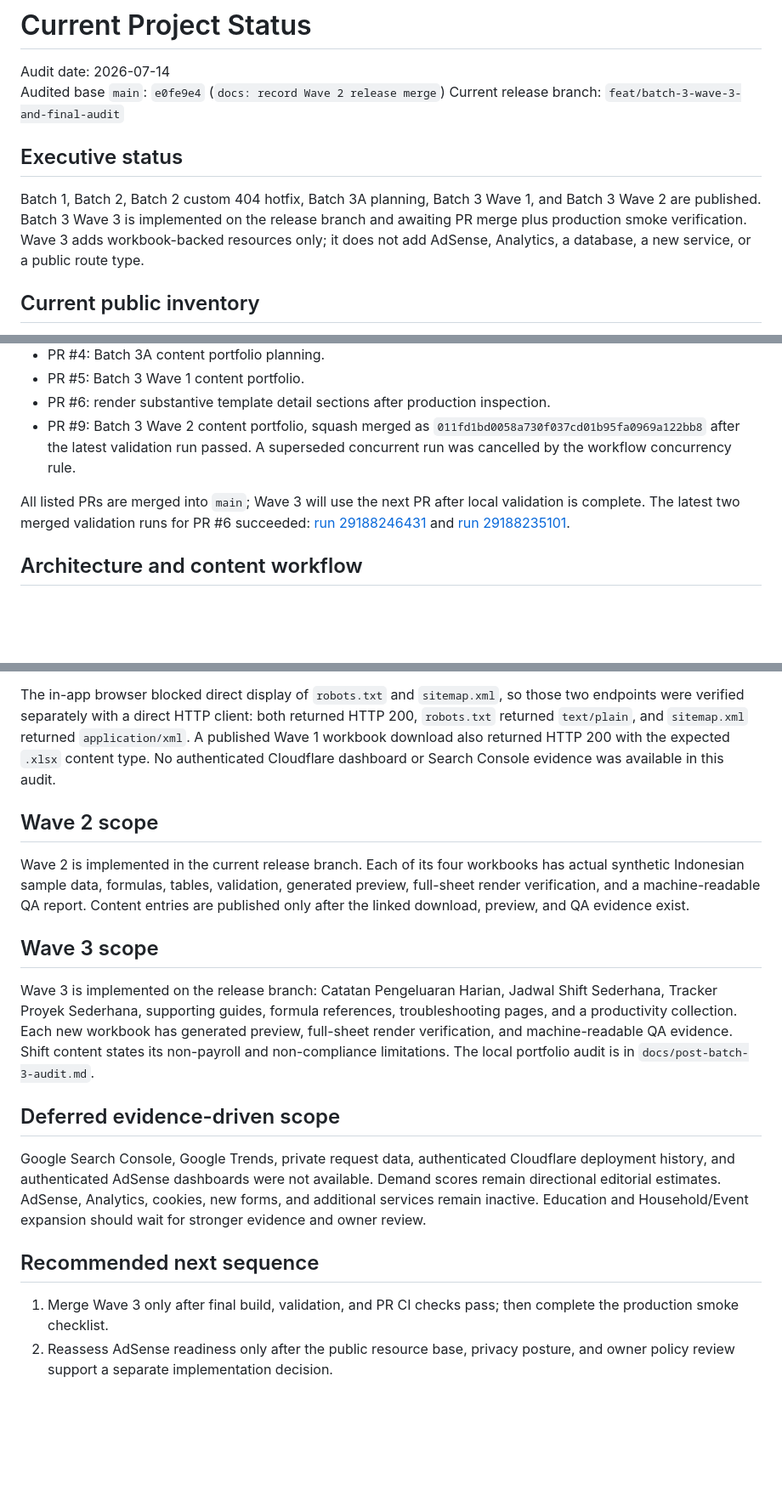
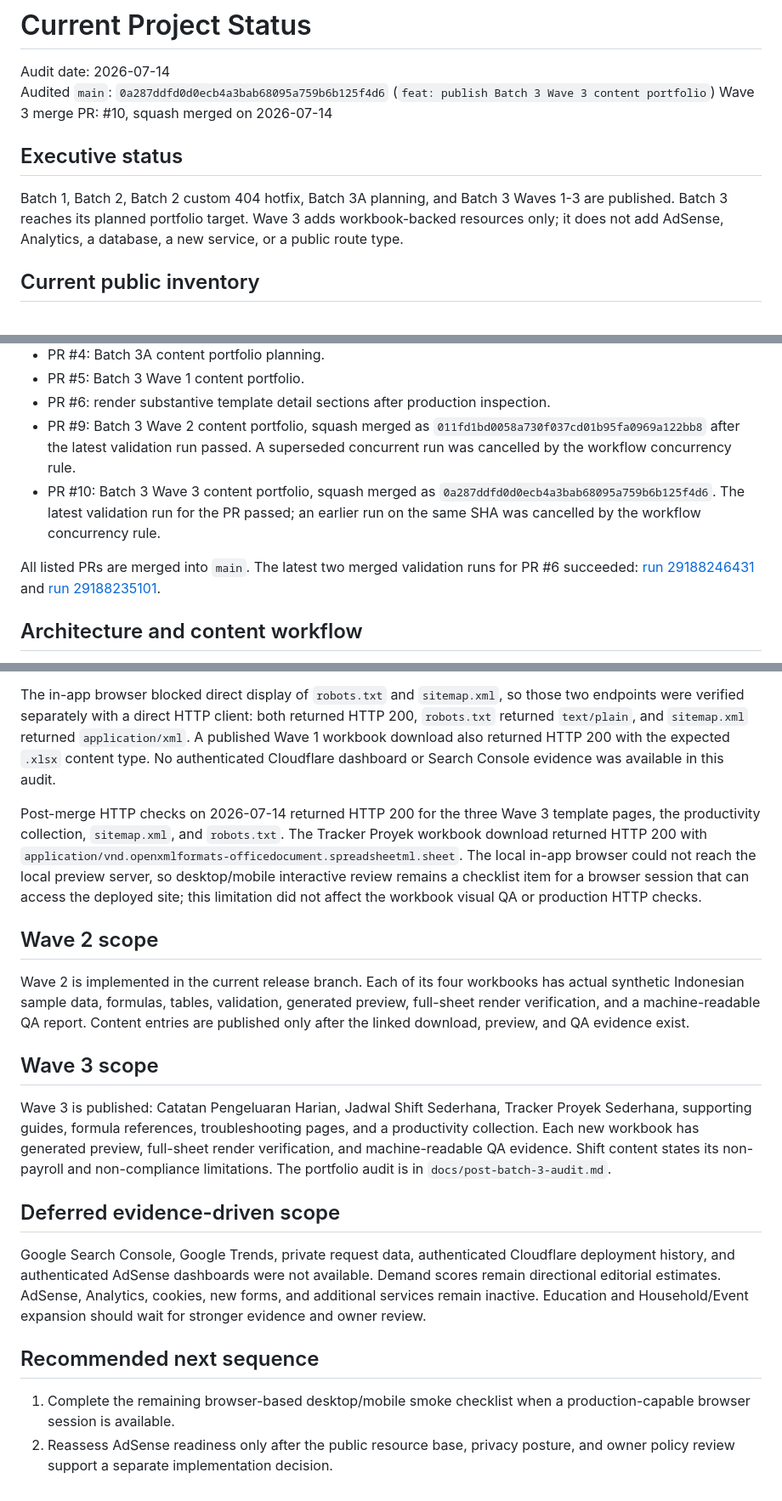
Before and after one commit to drewsebastians/Excel_File_Gratis, a Markdown page: docs/current-project-status.md, 3 parts joined by grey strips. Shown at 85% size. Rendered like a GitHub page; blank space fills up the shorter version.

Commit message:
docs: record Batch 3 Wave 3 release

```diff
--- a/docs/current-project-status.md
+++ b/docs/current-project-status.md
@@ -1,12 +1,12 @@
 # Current Project Status
 
 Audit date: 2026-07-14
-Audited base `main`: `e0fe9e4` (`docs: record Wave 2 release merge`)
-Current release branch: `feat/batch-3-wave-3-and-final-audit`
+Audited `main`: `0a287ddfd0d0ecb4a3bab68095a759b6b125f4d6` (`feat: publish Batch 3 Wave 3 content portfolio`)
+Wave 3 merge PR: #10, squash merged on 2026-07-14
 
 ## Executive status
 
-Batch 1, Batch 2, Batch 2 custom 404 hotfix, Batch 3A planning, Batch 3 Wave 1, and Batch 3 Wave 2 are published. Batch 3 Wave 3 is implemented on the release branch and awaiting PR merge plus production smoke verification. Wave 3 adds workbook-backed resources only; it does not add AdSense, Analytics, a database, a new service, or a public route type.
+Batch 1, Batch 2, Batch 2 custom 404 hotfix, Batch 3A planning, and Batch 3 Waves 1-3 are published. Batch 3 reaches its planned portfolio target. Wave 3 adds workbook-backed resources only; it does not add AdSense, Analytics, a database, a new service, or a public route type.
 
 ## Current public inventory
 
@@ -31,8 +31,9 @@ Wave 2 adds Pembukuan Pengeluaran Usaha, Target Tabungan, Task Tracker Kanban Ex
 - PR #5: Batch 3 Wave 1 content portfolio.
 - PR #6: render substantive template detail sections after production inspection.
 - PR #9: Batch 3 Wave 2 content portfolio, squash merged as `011fd1bd0058a730f037cd01b95fa0969a122bb8` after the latest validation run passed. A superseded concurrent run was cancelled by the workflow concurrency rule.
+- PR #10: Batch 3 Wave 3 content portfolio, squash merged as `0a287ddfd0d0ecb4a3bab68095a759b6b125f4d6`. The latest validation run for the PR passed; an earlier run on the same SHA was cancelled by the workflow concurrency rule.
 
-All listed PRs are merged into `main`; Wave 3 will use the next PR after local validation is complete. The latest two merged validation runs for PR #6 succeeded: [run 29188246431](https://github.com/drewsebastians/Excel_File_Gratis/actions/runs/29188246431) and [run 29188235101](https://github.com/drewsebastians/Excel_File_Gratis/actions/runs/29188235101).
+All listed PRs are merged into `main`. The latest two merged validation runs for PR #6 succeeded: [run 29188246431](https://github.com/drewsebastians/Excel_File_Gratis/actions/runs/29188246431) and [run 29188235101](https://github.com/drewsebastians/Excel_File_Gratis/actions/runs/29188235101).
 
 ## Architecture and content workflow
 
@@ -59,13 +60,15 @@ The public smoke pass on 2026-07-14 loaded the homepage, template directory, cat
 
 The in-app browser blocked direct display of `robots.txt` and `sitemap.xml`, so those two endpoints were verified separately with a direct HTTP client: both returned HTTP 200, `robots.txt` returned `text/plain`, and `sitemap.xml` returned `application/xml`. A published Wave 1 workbook download also returned HTTP 200 with the expected `.xlsx` content type. No authenticated Cloudflare dashboard or Search Console evidence was available in this audit.
 
+Post-merge HTTP checks on 2026-07-14 returned HTTP 200 for the three Wave 3 template pages, the productivity collection, `sitemap.xml`, and `robots.txt`. The Tracker Proyek workbook download returned HTTP 200 with `application/vnd.openxmlformats-officedocument.spreadsheetml.sheet`. The local in-app browser could not reach the local preview server, so desktop/mobile interactive review remains a checklist item for a browser session that can access the deployed site; this limitation did not affect the workbook visual QA or production HTTP checks.
+
 ## Wave 2 scope
 
 Wave 2 is implemented in the current release branch. Each of its four workbooks has actual synthetic Indonesian sample data, formulas, tables, validation, generated preview, full-sheet render verification, and a machine-readable QA report. Content entries are published only after the linked download, preview, and QA evidence exist.
 
 ## Wave 3 scope
 
-Wave 3 is implemented on the release branch: Catatan Pengeluaran Harian, Jadwal Shift Sederhana, Tracker Proyek Sederhana, supporting guides, formula references, troubleshooting pages, and a productivity collection. Each new workbook has generated preview, full-sheet render verification, and machine-readable QA evidence. Shift content states its non-payroll and non-compliance limitations. The local portfolio audit is in `docs/post-batch-3-audit.md`.
+Wave 3 is published: Catatan Pengeluaran Harian, Jadwal Shift Sederhana, Tracker Proyek Sederhana, supporting guides, formula references, troubleshooting pages, and a productivity collection. Each new workbook has generated preview, full-sheet render verification, and machine-readable QA evidence. Shift content states its non-payroll and non-compliance limitations. The portfolio audit is in `docs/post-batch-3-audit.md`.
 
 ## Deferred evidence-driven scope
 
@@ -73,5 +76,5 @@ Google Search Console, Google Trends, private request data, authenticated Cloudf
 
 ## Recommended next sequence
 
-1. Merge Wave 3 only after final build, validation, and PR CI checks pass; then complete the production smoke checklist.
+1. Complete the remaining browser-based desktop/mobile smoke checklist when a production-capable browser session is available.
 2. Reassess AdSense readiness only after the public resource base, privacy posture, and owner policy review support a separate implementation decision.
```
Also changed, not shown: other parts of docs/current-project-status.md (+1 -1 lines), docs/post-batch-3-audit.md (+7 -7 lines).
